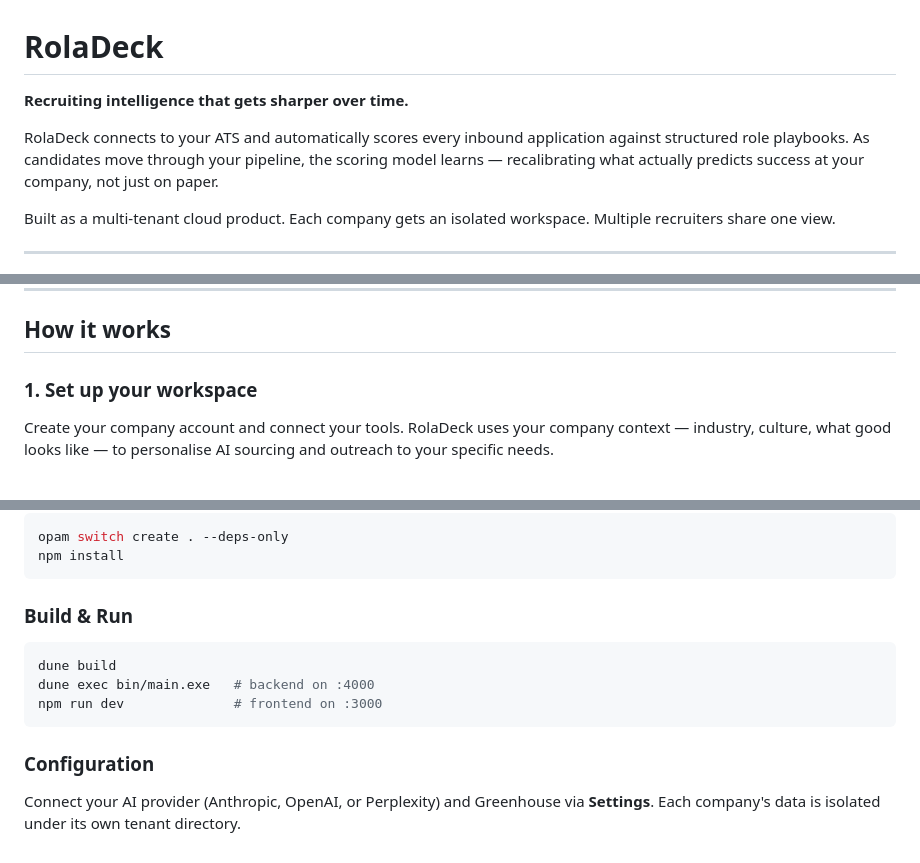
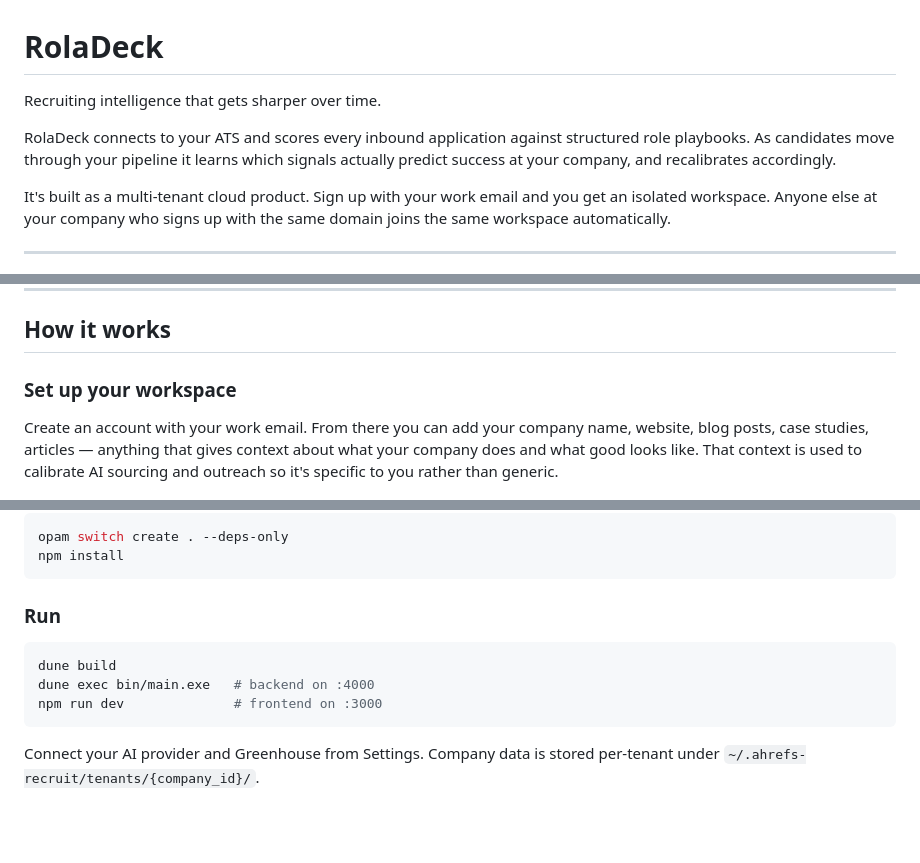
Before and after one commit to benmonopoli/roladeck, a Markdown page: README.md, 3 parts joined by grey strips. GitHub-like rendering; blank space fills up the shorter version.

````diff
--- a/README.md
+++ b/README.md
@@ -1,10 +1,10 @@
 # RolaDeck
 
-**Recruiting intelligence that gets sharper over time.**
+Recruiting intelligence that gets sharper over time.
 
-RolaDeck connects to your ATS and automatically scores every inbound application against structured role playbooks. As candidates move through your pipeline, the scoring model learns — recalibrating what actually predicts success at your company, not just on paper.
+RolaDeck connects to your ATS and scores every inbound application against structured role playbooks. As candidates move through your pipeline it learns which signals actually predict success at your company, and recalibrates accordingly.
 
-Built as a multi-tenant cloud product. Each company gets an isolated workspace. Multiple recruiters share one view.
+It's built as a multi-tenant cloud product. Sign up with your work email and you get an isolated workspace. Anyone else at your company who signs up with the same domain joins the same workspace automatically.
 
 ---
 
@@ -14,8 +14,9 @@ Built as a multi-tenant cloud product. Each company gets an isolated workspace.
 
 ## How it works
 
-### 1. Set up your workspace
-Create your company account and connect your tools. RolaDeck uses your company context — industry, culture, what good looks like — to personalise AI sourcing and outreach to your specific needs.
+### Set up your workspace
+
+Create an account with your work email. From there you can add your company name, website, blog posts, case studies, articles — anything that gives context about what your company does and what good looks like. That context is used to calibrate AI sourcing and outreach so it's specific to you rather than generic.
 
 ![Setup](screenshots/07-signup.png)
 
@@ -84,7 +90,7 @@ opam switch create . --deps-only
 npm install
 ```
 
-### Build & Run
+### Run
 
 ```bash
 dune build
@@ -92,6 +98,4 @@ dune exec bin/main.exe   # backend on :4000
 npm run dev              # frontend on :3000
 ```
 
-### Configuration
-
-Connect your AI provider (Anthropic, OpenAI, or Perplexity) and Greenhouse via **Settings**. Each company's data is isolated under its own tenant directory.
+Connect your AI provider and Greenhouse from Settings. Company data is stored per-tenant under `~/.ahrefs-recruit/tenants/{company_id}/`.
````
Also changed, not shown: other parts of README.md (+24 -19 lines).
